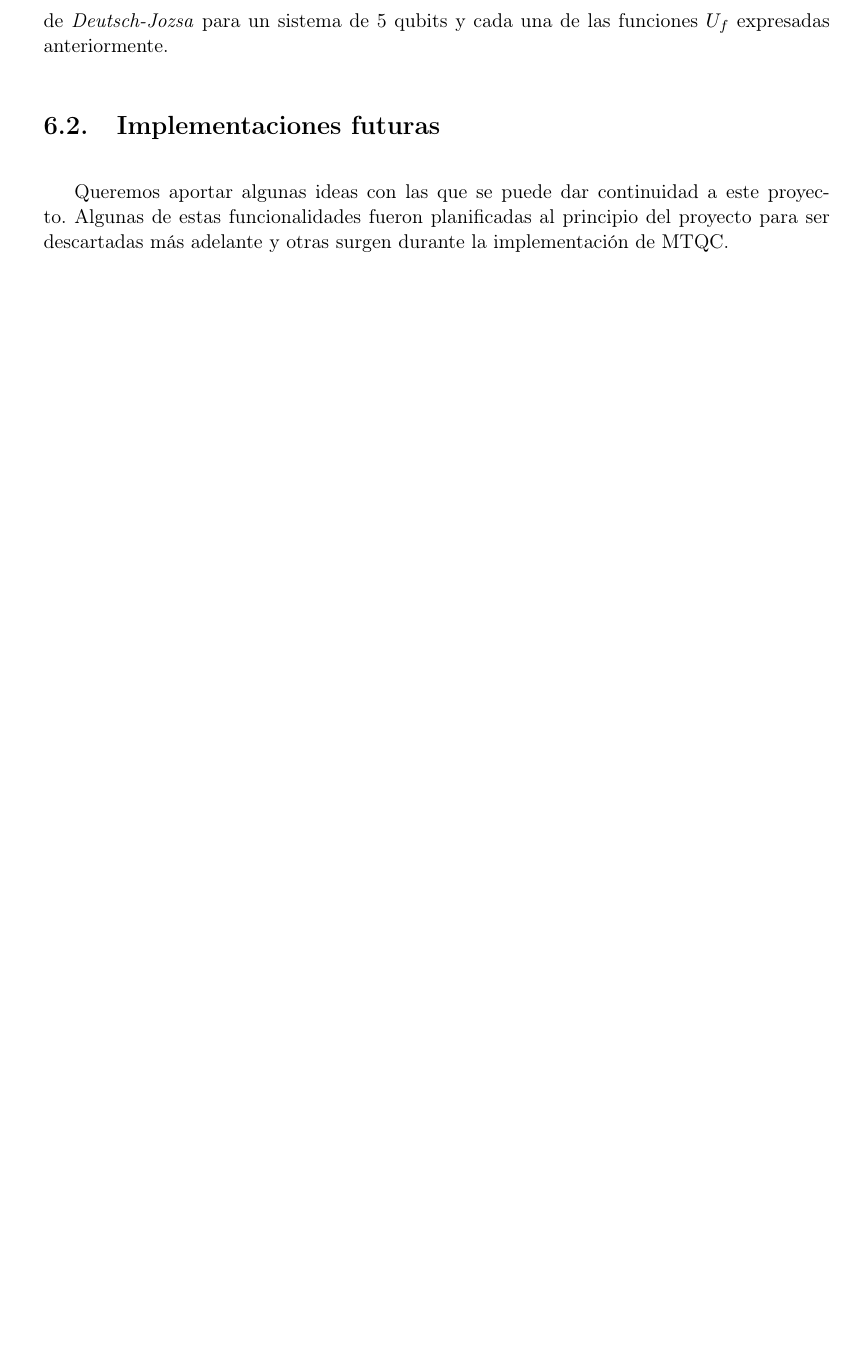
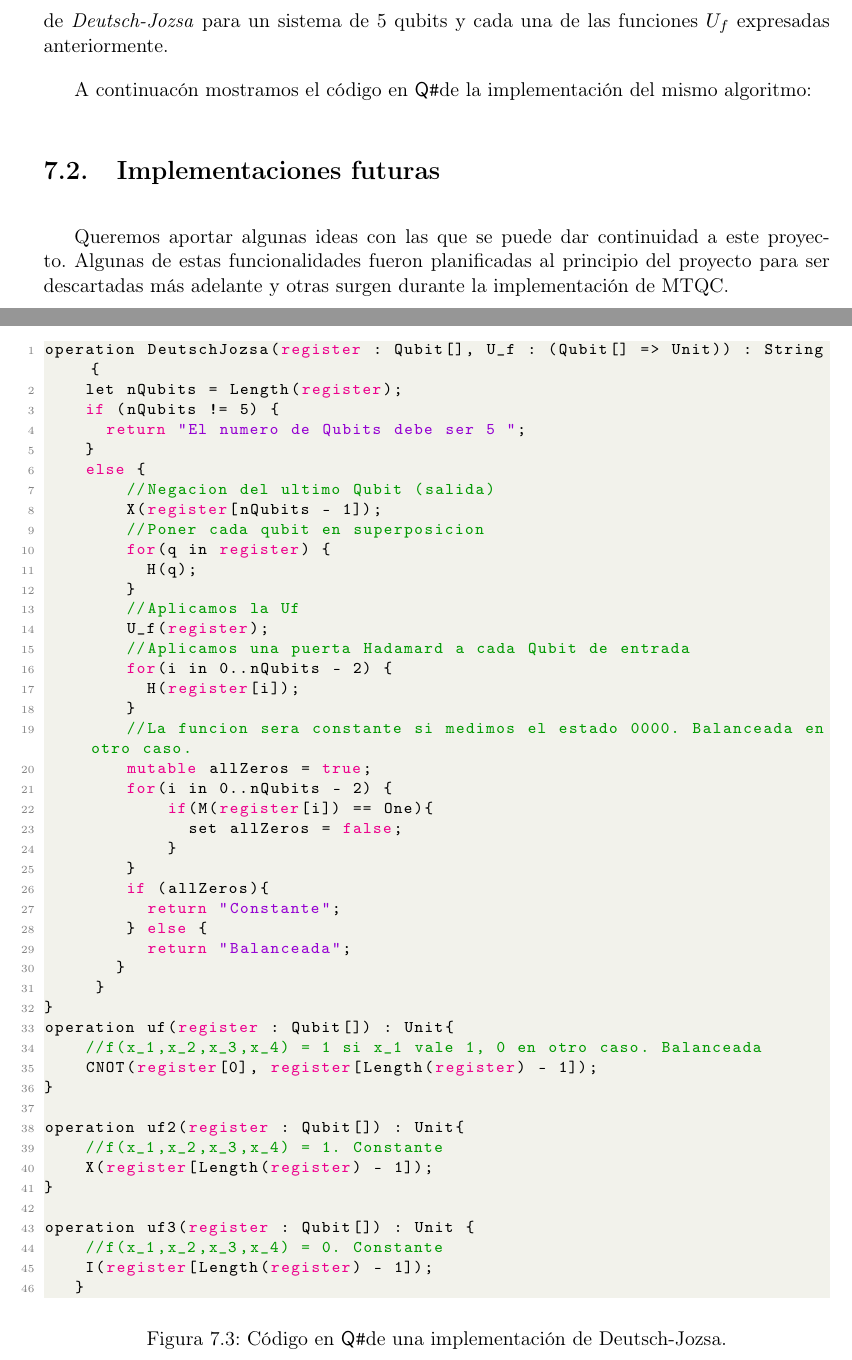
Before and after one commit to javpelle/TFGInformatica, a LaTeX thesis (tex/TFG.tex, which reads tex/chapters/Capitulo6.tex): part of page 64 of 66 before the commit and two parts of pages 66 and 67 of 69 after it, the two joined at a grey line, cut so that both start at the same text, the shorter picture padded with empty space. Compiled offline with pdfLaTeX.

Commit message:
Deutsch-Jozsa Q# added | Abstract and Key words finished

```diff
--- a/tex/chapters/Capitulo6.tex
+++ b/tex/chapters/Capitulo6.tex
@@ -170,6 +170,61 @@ def uf_3 (qc, qr):
 
 En la figura \ref{fig:code62} podemos ver el código en \textit{Qiskit} de la implementación del algoritmo de \textit{Deutsch-Jozsa} para un sistema de 5 qubits y cada una de las funciones $U_f$ expresadas anteriormente.
 
+A continuacón mostramos el código en \qsh de la implementación del mismo algoritmo:
+
+
+\begin{figure}[htb]
+\begin{lstlisting}[language=c++]
+operation DeutschJozsa(register : Qubit[], U_f : (Qubit[] => Unit)) : String {
+    let nQubits = Length(register);
+    if (nQubits != 5) {
+   		return "El numero de Qubits debe ser 5 ";
+    }
+    else {
+        //Negacion del ultimo Qubit (salida)
+        X(register[nQubits - 1]);
+        //Poner cada qubit en superposicion
+        for(q in register) {
+        	H(q);
+        }
+        //Aplicamos la Uf
+        U_f(register);
+        //Aplicamos una puerta Hadamard a cada Qubit de entrada
+        for(i in 0..nQubits - 2) {
+        	H(register[i]);
+        }
+        //La funcion sera constante si medimos el estado 0000. Balanceada en otro caso.
+        mutable allZeros = true;
+        for(i in 0..nQubits - 2) {
+           	if(M(register[i]) == One){
+            	set allZeros = false;
+            }
+        }
+        if (allZeros){
+        	return "Constante";
+        } else {
+       		return "Balanceada";
+       }
+     }
+}
+operation uf(register : Qubit[]) : Unit{
+		//f(x_1,x_2,x_3,x_4) = 1 si x_1 vale 1, 0 en otro caso. Balanceada
+		CNOT(register[0], register[Length(register) - 1]);
+}
+
+operation uf2(register : Qubit[]) : Unit{
+		//f(x_1,x_2,x_3,x_4) = 1. Constante
+		X(register[Length(register) - 1]);
+}
+
+operation uf3(register : Qubit[]) : Unit {
+		//f(x_1,x_2,x_3,x_4) = 0. Constante
+		I(register[Length(register) - 1]);
+   }
+\end{lstlisting}
+\caption{Código en \qsh de una implementación de Deutsch-Jozsa.}
+\end{figure}
+
 \section{Implementaciones futuras}
 
 Queremos aportar algunas ideas con las que se puede dar continuidad a este proyecto. Algunas de estas funcionalidades fueron planificadas al principio del proyecto para ser descartadas más adelante y otras surgen durante la implementación de MTQC.
```
Also changed, not shown: src/MTQC/jozsa_testsuite_qsharp.txt (+4 -0 lines), tex/TFG.tex (+1 -0 lines), tex/chapters/Capitulo0.tex (added, +41 -0 lines), tex/chapters/Capitulo4.tex (+2 -2 lines).
